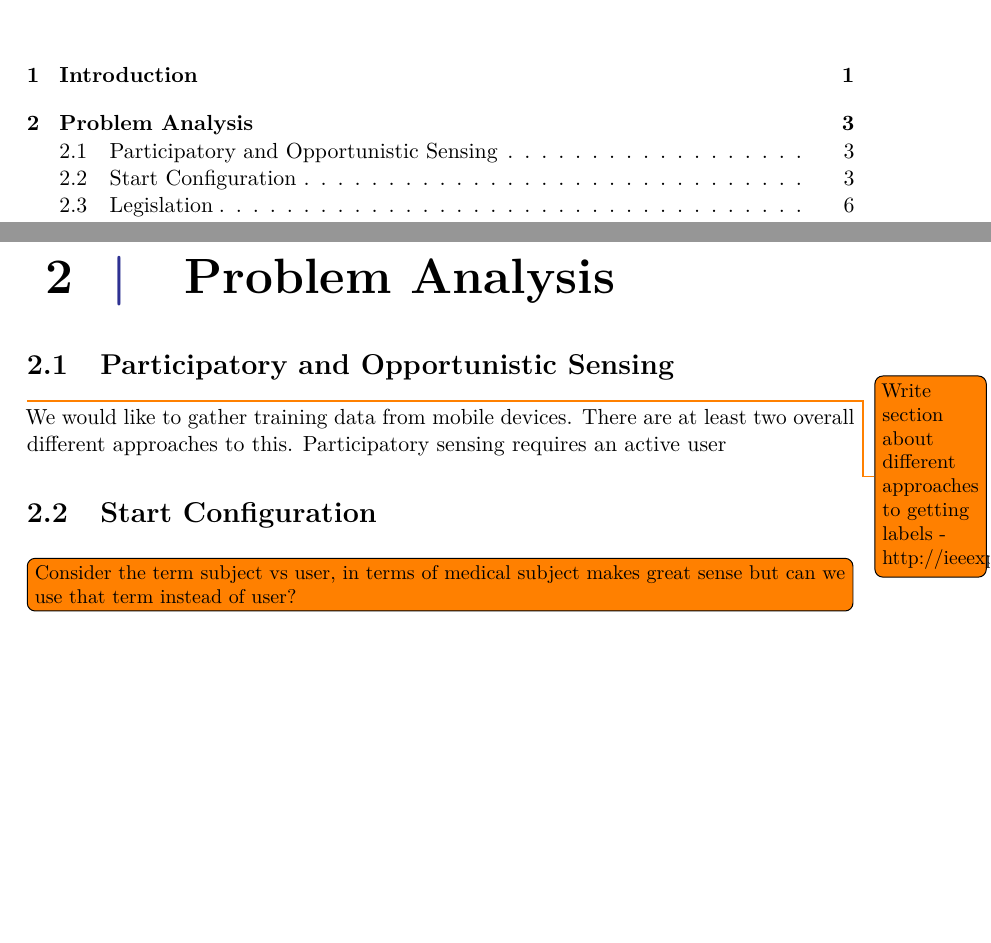
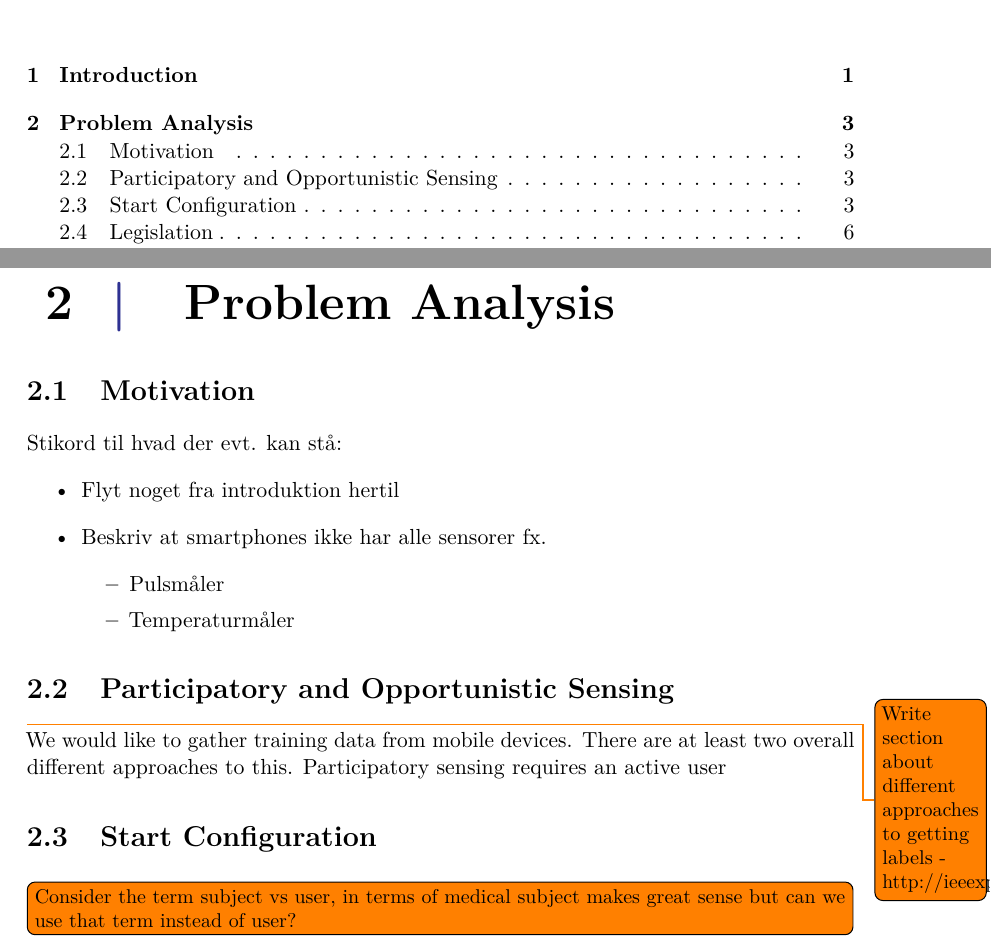
Before and after one commit to Shaderex/SW8-Report, a LaTeX thesis (super_main.tex, which reads content/problem_analysis/motivation.tex): two parts of pages 7 and 11 of 29, joined at a grey line, cut so that both start at the same text, the shorter picture padded with empty space. Compiled offline with pdfLaTeX.

Commit message:
Add motivation section with some keywords for what the section can contain

```diff
--- /dev/null
+++ b/content/problem_analysis/motivation.tex
@@ -0,0 +1,14 @@
+%!TEX root = ../../super_main.tex
+
+\section{Motivation}
+\label{sec:motivation}
+
+Stikord til hvad der evt. kan stå:
+\begin{itemize}
+	\item Flyt noget fra introduktion hertil
+	\item Beskriv at smartphones ikke har alle sensorer fx.
+		\begin{itemize}
+			\item Pulsmåler
+			\item Temperaturmåler
+		\end{itemize}
+\end{itemize}
```
Also changed, not shown: content/problem_analysis/problem_analysis.tex (+1 -0 lines).
